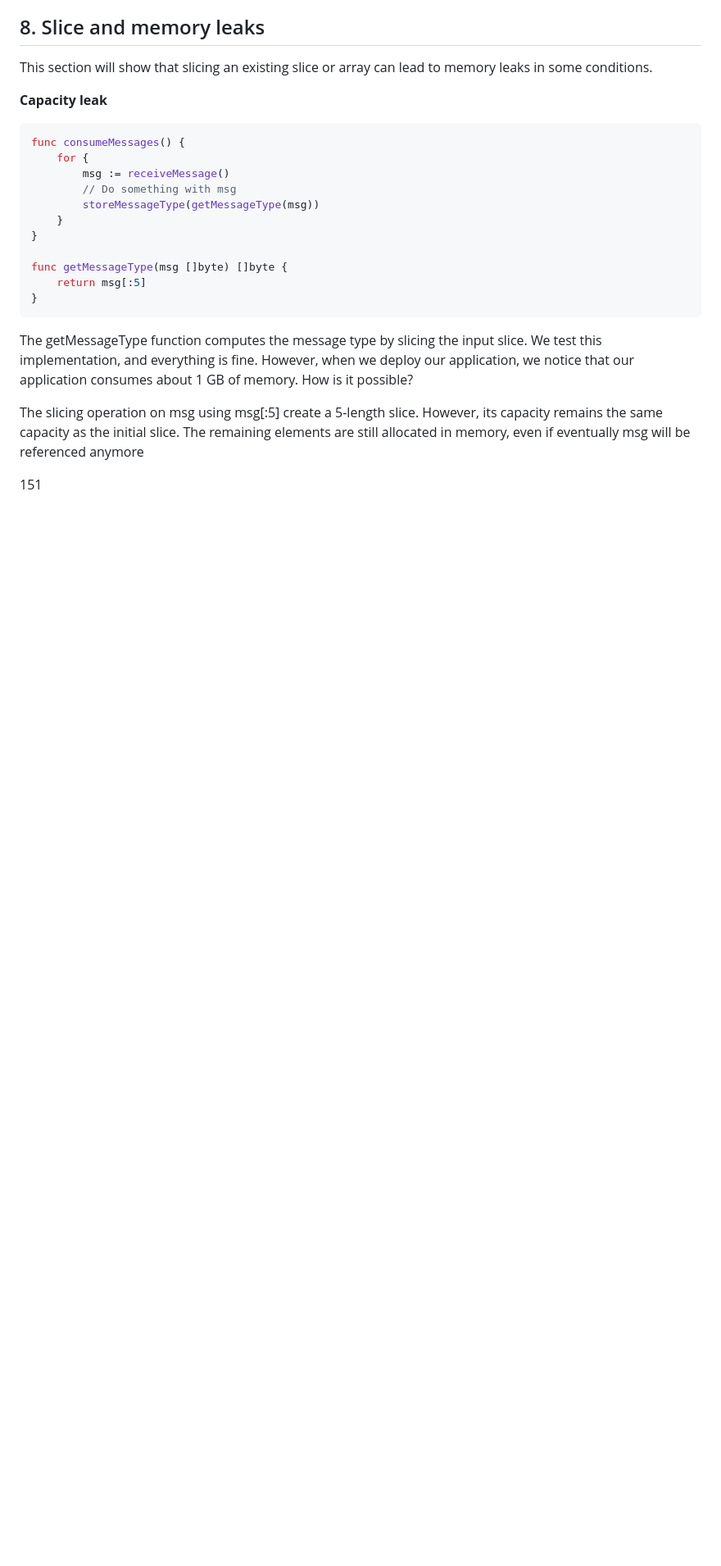
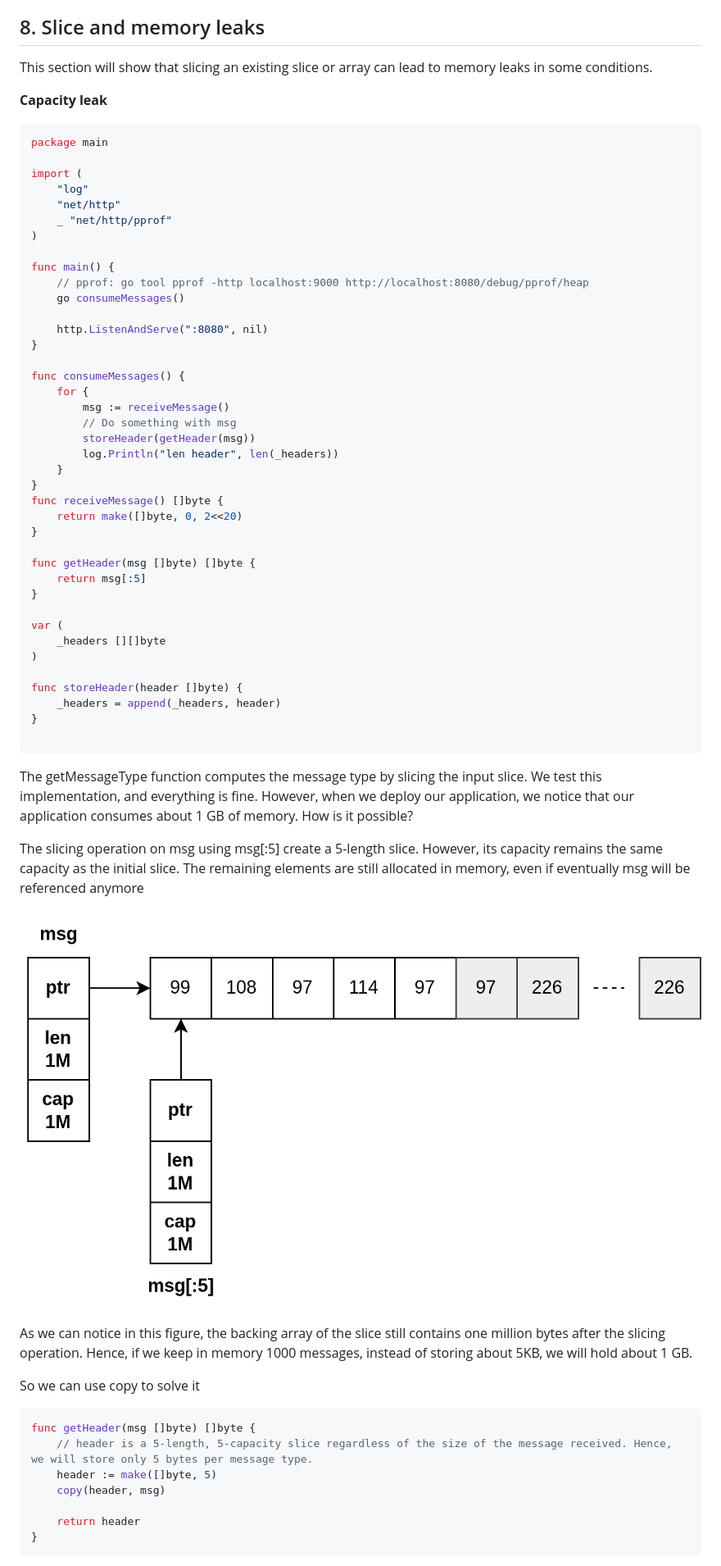
Before and after one commit to ngoctd314/100-series, a Markdown page: 100 Go Mistake.md, the part around the change printed below. Shown: that part at 82% size. GitHub-like rendering; pictures changed too: assets/leak-capacity.png (added); blank space fills up the shorter version.

````diff
--- a/100 Go Mistake.md
+++ b/100 Go Mistake.md
@@ -357,21 +357,64 @@ This section will show that slicing an existing slice or array can lead to memor
 **Capacity leak**
 
 ```go
+package main
+
+import (
+	"log"
+	"net/http"
+	_ "net/http/pprof"
+)
+
+func main() {
+	// pprof: go tool pprof -http localhost:9000 http://localhost:8080/debug/pprof/heap
+	go consumeMessages()
+
+	http.ListenAndServe(":8080", nil)
+}
+
 func consumeMessages() {
 	for {
 		msg := receiveMessage()
 		// Do something with msg
-		storeMessageType(getMessageType(msg))
+		storeHeader(getHeader(msg))
+		log.Println("len header", len(_headers))
 	}
 }
+func receiveMessage() []byte {
+	return make([]byte, 0, 2<<20)
+}
 
-func getMessageType(msg []byte) []byte {
+func getHeader(msg []byte) []byte {
 	return msg[:5]
 }
+
+var (
+	_headers [][]byte
+)
+
+func storeHeader(header []byte) {
+	_headers = append(_headers, header)
+}
+
 ```
 
 The getMessageType function computes the message type by slicing the input slice. We test this implementation, and everything is fine. However, when we deploy our application, we notice that our application consumes about 1 GB of memory. How is it possible?
 
 The slicing operation on msg using msg[:5] create a 5-length slice. However, its capacity remains the same capacity as the initial slice. The remaining elements are still allocated in memory, even if eventually msg will be referenced anymore
 
-151
+![leak capacity](assets/leak-capacity.png)
+
+As we can notice in this figure, the backing array of the slice still contains one million bytes after the slicing operation. Hence, if we keep in memory 1000 messages, instead of storing about 5KB, we will hold about 1 GB.
+
+So we can use copy to solve it
+
+```go
+func getHeader(msg []byte) []byte {
+	// header is a 5-length, 5-capacity slice regardless of the size of the message received. Hence, we will store only 5 bytes per message type.
+	header := make([]byte, 5)
+	copy(header, msg)
+
+	return header
+}
+```
+
````
Also changed, not shown: other parts of 100 Go Mistake.md (+3 -0 lines), 1 other file.
